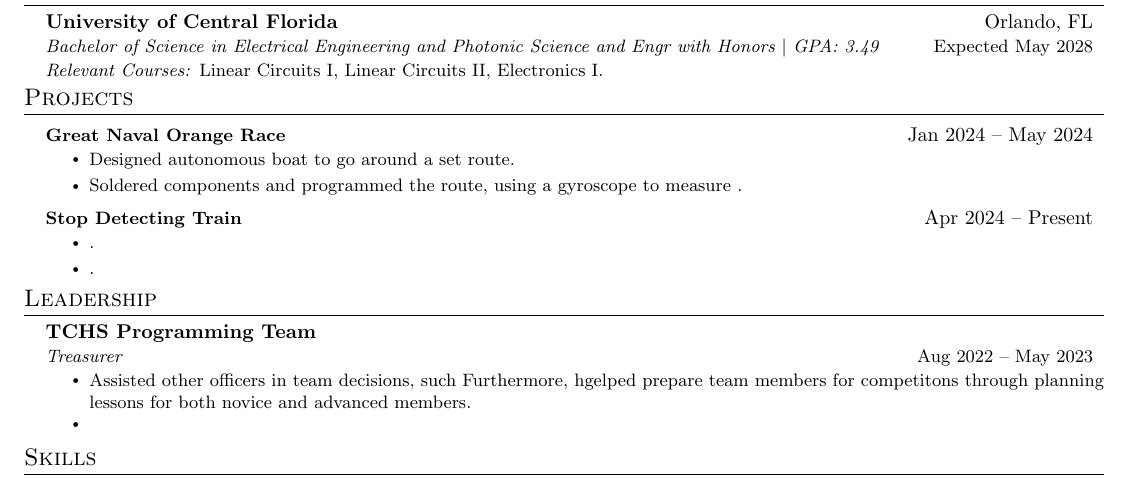
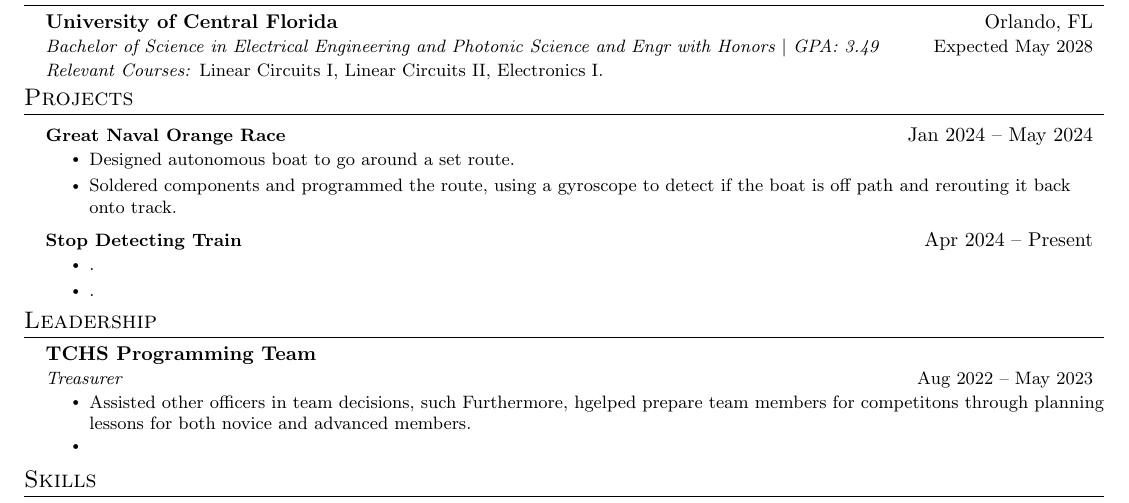
Before and after one commit to loganmartin0602/Resume, a LaTeX document (Logan_Martin.tex, which reads sections/projects.tex): part of the page, cut so that both start at the same text. Compiled offline with pdfLaTeX.

Commit message:
Update projects.tex

```diff
--- a/sections/projects.tex
+++ b/sections/projects.tex
@@ -5,7 +5,7 @@
         {\textbf{Great Naval Orange Race}}{Jan 2024 -- May 2024}
         \resumeItemListStart
           \resumeItem{Designed autonomous boat to go around a set route.}
-          \resumeItem{Soldered components and programmed the route, using a gyroscope to measure .}
+          \resumeItem{Soldered components and programmed the route, using a gyroscope to detect if the boat is off path and rerouting it back onto track.}
         \resumeItemListEnd
 
 \resumeProjectHeading
```
